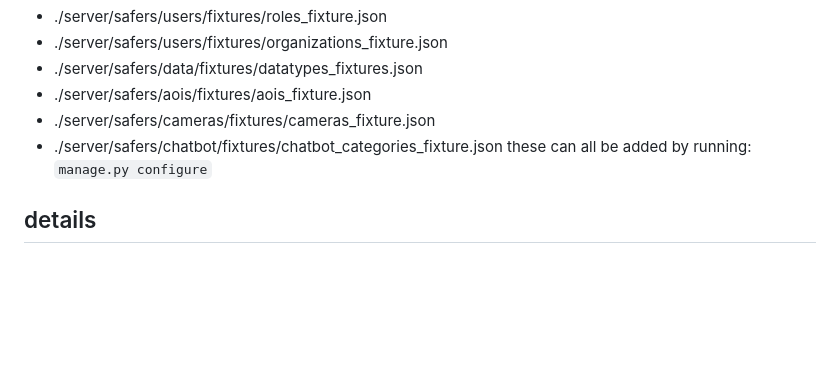
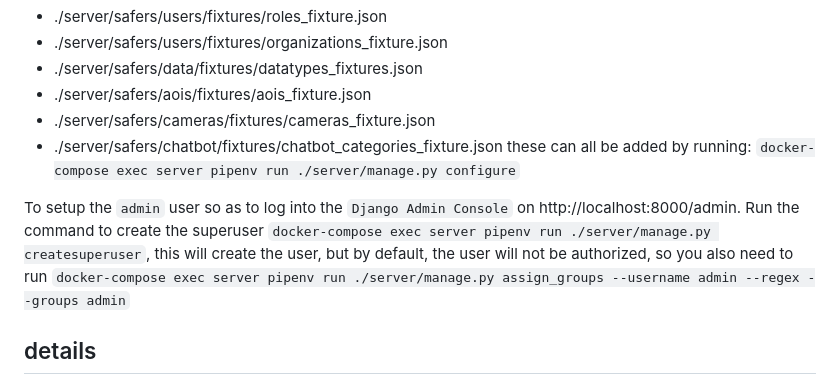
Before and after one commit to links-ads/safers-dashboard-api, a Markdown page: README.md, the part around the change. GitHub-like rendering; blank space fills up the shorter version.

Commit message:
fix(backend): Update README with how to configure the app
The app needs some configuration first, ie. add fixtures, but also
how to create a superuser, creating the `admin` user isn't the only
bit, that user needs to be authorized, which needs a further command,
which I've now added.

```diff
--- a/README.md
+++ b/README.md
@@ -68,7 +68,9 @@ Finally, several fixtures are used to bootstrap the application:
 * ./server/safers/aois/fixtures/aois_fixture.json
 * ./server/safers/cameras/fixtures/cameras_fixture.json
 * ./server/safers/chatbot/fixtures/chatbot_categories_fixture.json
-these can all be added by running: `manage.py configure`
+these can all be added by running: `docker-compose exec server pipenv run ./server/manage.py configure`
+
+To setup the `admin` user so as to log into the `Django Admin Console` on http://localhost:8000/admin. Run the command to create the superuser `docker-compose exec server pipenv run ./server/manage.py createsuperuser`, this will create the user, but by default, the user will not be authorized, so you also need to run `docker-compose exec server pipenv run ./server/manage.py assign_groups --username admin --regex --groups admin`
 
 ## details
 
```
